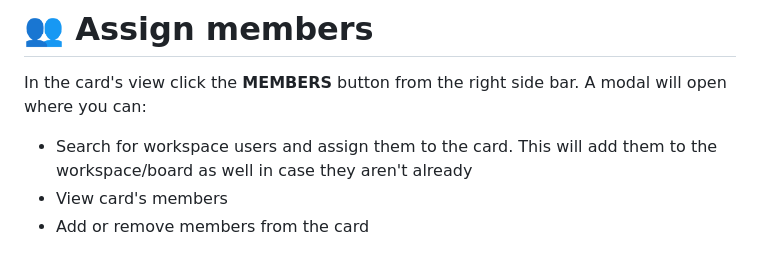
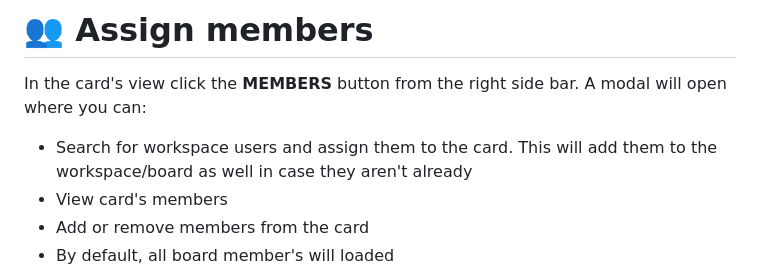
Before and after one commit to chsakell/harmony-docs, a Markdown page: guide/cards/assign-members.md, the part around one of its changes. GitHub-like rendering.

```diff
--- a/guide/cards/assign-members.md
+++ b/guide/cards/assign-members.md
@@ -5,4 +5,5 @@ In the card's view click the **MEMBERS** button from the right side bar. A modal
 * Search for workspace users and assign them to the card. This will add them to the workspace/board as well in case they aren't already
 * View card's members
 * Add or remove members from the card
+* By default, all board member's will loaded
 
```
Also changed, not shown: other parts of guide/cards/assign-members.md (+3 -1 lines), guide/cards/add-labels.md (+2 -0 lines), .gitbook/assets/card-labels.gif (added), 1 other file.
